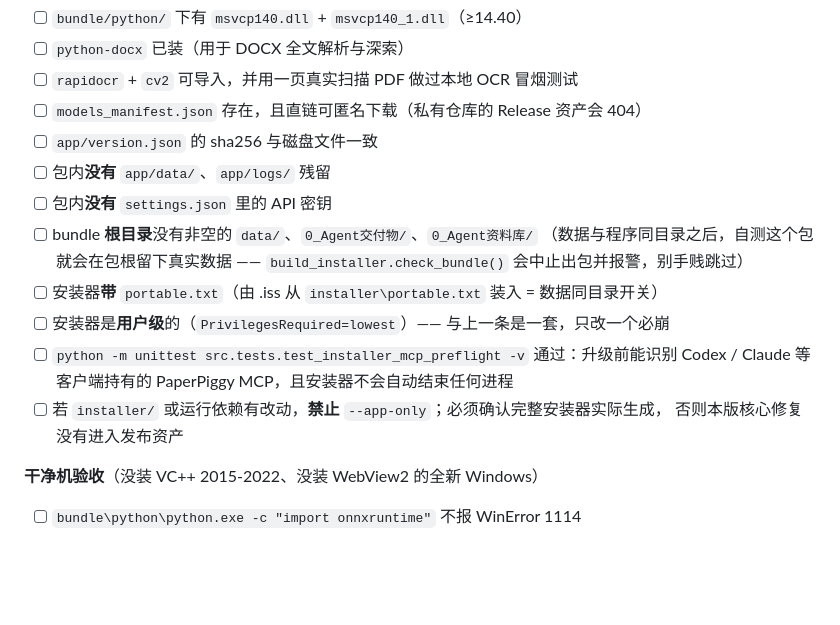
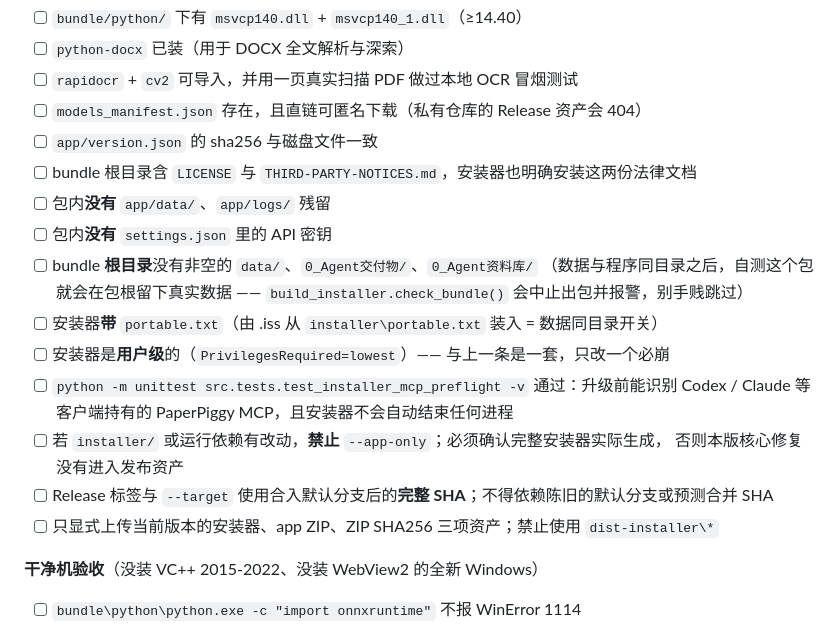
Before and after one commit to DrinkTea905/paper-piggy, a Markdown page: docs/RELEASE.md, the part around one of its changes. Drawn GitHub-style; blank space fills up the shorter version.

```diff
--- a/docs/RELEASE.md
+++ b/docs/RELEASE.md
@@ -93,6 +94,7 @@ build\py312\python.exe -c "import onnxruntime, lancedb, pypdfium2, rapidocr, cv2
 - [ ] `rapidocr` + `cv2` 可导入，并用一页真实扫描 PDF 做过本地 OCR 冒烟测试
 - [ ] `models_manifest.json` 存在，且直链可匿名下载（私有仓库的 Release 资产会 404）
 - [ ] `app/version.json` 的 sha256 与磁盘文件一致
+- [ ] bundle 根目录含 `LICENSE` 与 `THIRD-PARTY-NOTICES.md`，安装器也明确安装这两份法律文档
 - [ ] 包内**没有** `app/data/`、`app/logs/` 残留
 - [ ] 包内**没有** `settings.json` 里的 API 密钥
 - [ ] bundle **根目录**没有非空的 `data/`、`0_Agent交付物/`、`0_Agent资料库/`
@@ -104,6 +106,8 @@ build\py312\python.exe -c "import onnxruntime, lancedb, pypdfium2, rapidocr, cv2
       Codex / Claude 等客户端持有的 PaperPiggy MCP，且安装器不会自动结束任何进程
 - [ ] 若 `installer/` 或运行依赖有改动，**禁止** `--app-only`；必须确认完整安装器实际生成，
       否则本版核心修复没有进入发布资产
+- [ ] Release 标签与 `--target` 使用合入默认分支后的**完整 SHA**；不得依赖陈旧的默认分支或预测合并 SHA
+- [ ] 只显式上传当前版本的安装器、app ZIP、ZIP SHA256 三项资产；禁止使用 `dist-installer\*`
 
 **干净机验收**（没装 VC++ 2015-2022、没装 WebView2 的全新 Windows）
 - [ ] `bundle\python\python.exe -c "import onnxruntime"` 不报 WinError 1114
```
Also changed, not shown: other parts of docs/RELEASE.md (+13 -11 lines).
